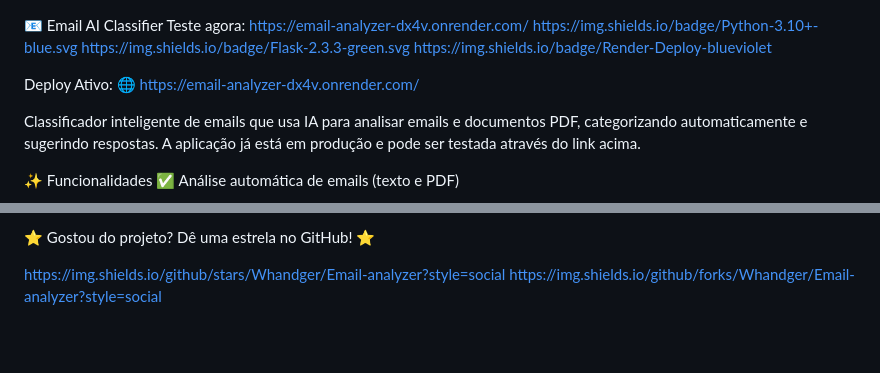
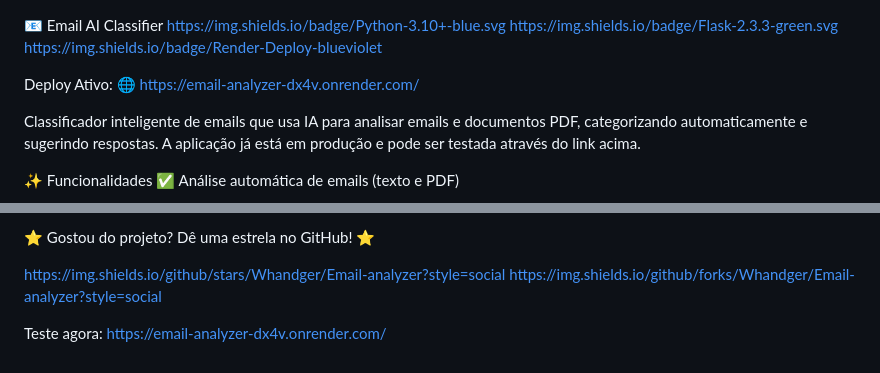
Before and after one commit to Whandger/Email-analyzer, a Markdown page: README.md, 2 parts joined by grey strips. Rendered like a GitHub page; blank space fills up the shorter version.

```diff
--- a/README.md
+++ b/README.md
@@ -1,5 +1,4 @@
 📧 Email AI Classifier
-Teste agora: https://email-analyzer-dx4v.onrender.com/
 https://img.shields.io/badge/Python-3.10+-blue.svg
 https://img.shields.io/badge/Flask-2.3.3-green.svg
 https://img.shields.io/badge/Render-Deploy-blueviolet
@@ -299,3 +298,5 @@ Issues/Bugs: GitHub Issues
 
 https://img.shields.io/github/stars/Whandger/Email-analyzer?style=social
 https://img.shields.io/github/forks/Whandger/Email-analyzer?style=social
+
+Teste agora: https://email-analyzer-dx4v.onrender.com/
```
